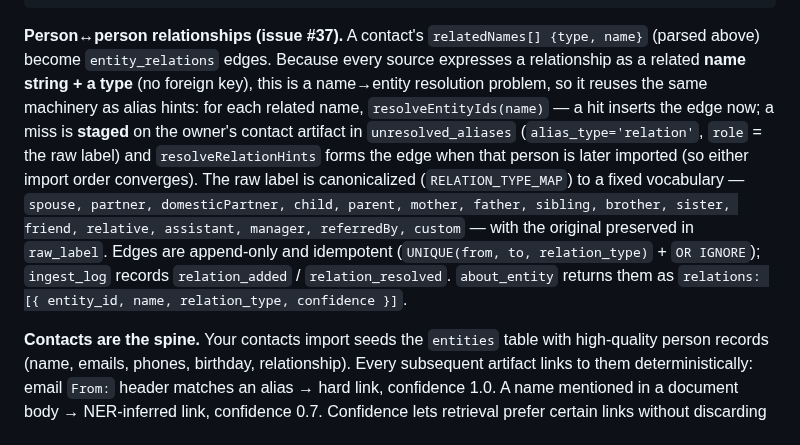
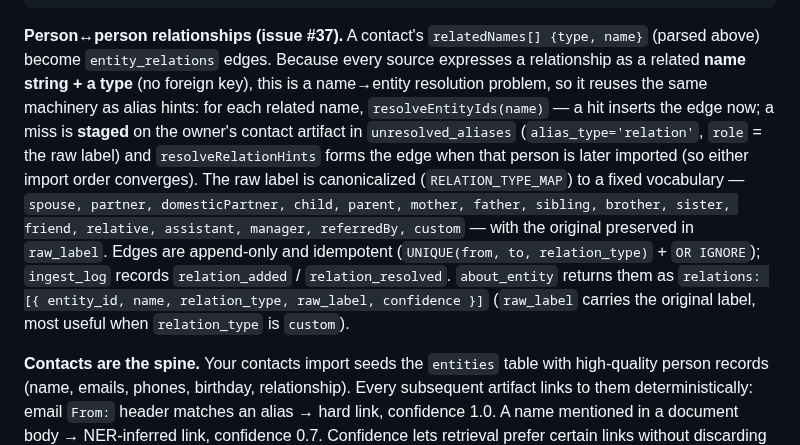
Before and after one commit to MSIH/openbrainlocal, a Markdown page: docs/03-ob2-design.md, the part around the change. Drawn GitHub-style.

Commit message:
docs: document raw_label in about_entity relations shape (#37 review nit)
Co-Authored-By: Claude Opus 4.8 (1M context) <noreply@anthropic.com>

````diff
--- a/docs/03-ob2-design.md
+++ b/docs/03-ob2-design.md
@@ -136,7 +136,7 @@ CREATE TABLE entity_relations (
 );
 ```
 
-**Person↔person relationships (issue #37).** A contact's `relatedNames[] {type, name}` (parsed above) become `entity_relations` edges. Because every source expresses a relationship as a related **name string + a type** (no foreign key), this is a name→entity resolution problem, so it reuses the same machinery as alias hints: for each related name, `resolveEntityIds(name)` — a hit inserts the edge now; a miss is **staged** on the owner's contact artifact in `unresolved_aliases` (`alias_type='relation'`, `role` = the raw label) and `resolveRelationHints` forms the edge when that person is later imported (so either import order converges). The raw label is canonicalized (`RELATION_TYPE_MAP`) to a fixed vocabulary — `spouse, partner, domesticPartner, child, parent, mother, father, sibling, brother, sister, friend, relative, assistant, manager, referredBy, custom` — with the original preserved in `raw_label`. Edges are append-only and idempotent (`UNIQUE(from, to, relation_type)` + `OR IGNORE`); `ingest_log` records `relation_added` / `relation_resolved`. `about_entity` returns them as `relations: [{ entity_id, name, relation_type, confidence }]`.
+**Person↔person relationships (issue #37).** A contact's `relatedNames[] {type, name}` (parsed above) become `entity_relations` edges. Because every source expresses a relationship as a related **name string + a type** (no foreign key), this is a name→entity resolution problem, so it reuses the same machinery as alias hints: for each related name, `resolveEntityIds(name)` — a hit inserts the edge now; a miss is **staged** on the owner's contact artifact in `unresolved_aliases` (`alias_type='relation'`, `role` = the raw label) and `resolveRelationHints` forms the edge when that person is later imported (so either import order converges). The raw label is canonicalized (`RELATION_TYPE_MAP`) to a fixed vocabulary — `spouse, partner, domesticPartner, child, parent, mother, father, sibling, brother, sister, friend, relative, assistant, manager, referredBy, custom` — with the original preserved in `raw_label`. Edges are append-only and idempotent (`UNIQUE(from, to, relation_type)` + `OR IGNORE`); `ingest_log` records `relation_added` / `relation_resolved`. `about_entity` returns them as `relations: [{ entity_id, name, relation_type, raw_label, confidence }]` (`raw_label` carries the original label, most useful when `relation_type` is `custom`).
 
 **Contacts are the spine.** Your contacts import seeds the `entities` table with high-quality person records (name, emails, phones, birthday, relationship). Every subsequent artifact links to them deterministically: email `From:` header matches an alias → hard link, confidence 1.0. A name mentioned in a document body → NER-inferred link, confidence 0.7. Confidence lets retrieval prefer certain links without discarding fuzzy ones.
 
````
